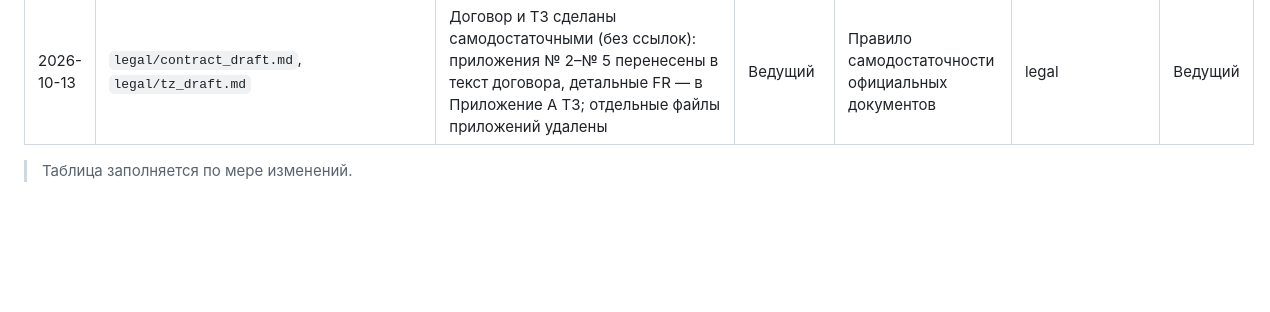
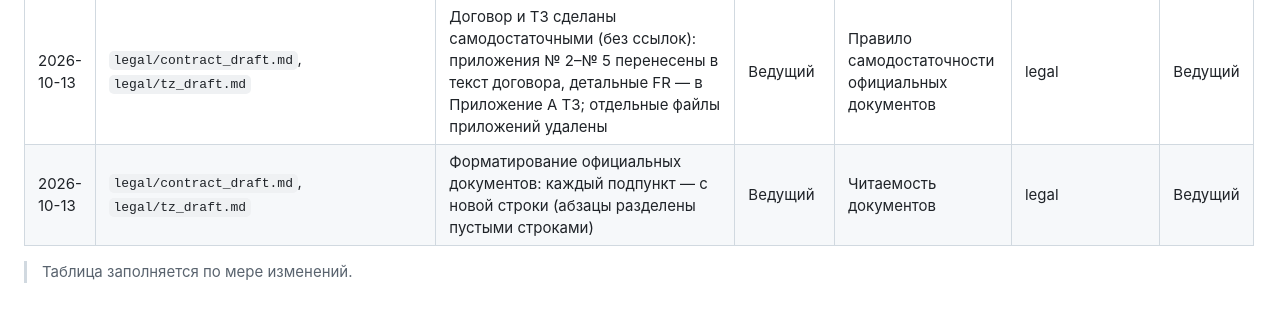
Before and after one commit to igorvolk1961/water_checker, a Markdown page: docs/system_analysis/change_log.md, the part around the change. Drawn GitHub-style; blank space fills up the shorter version.

Commit message:
Reformat contract and TZ: each sub-item starts on a new line (blank line between paragraphs)

```diff
--- a/docs/system_analysis/change_log.md
+++ b/docs/system_analysis/change_log.md
@@ -50,5 +50,6 @@
 | 2026-10-13 | `README.md`, `reviews/2026-10-13_lead_to_colleague_request.md` | Актуализированы README (CAPEX ≈ 11,2 млн ₽, вводные заказчика закрыты, ключевые артефакты) и задание коллеге (ред. 2: чек-лист R-1…R-10) | Ведущий | Актуализация документов | управление | Ведущий |
 | 2026-10-13 | `main` ← `colleague-fr-skeleton` | Влиты все правки коллеги (20 коммитов): FR/UI/diagrams, договор/ТЗ, приложения, frontend, qa, презентация, ревью | Ведущий | Приём правок | все | Ведущий |
 | 2026-10-13 | `legal/contract_draft.md`, `legal/tz_draft.md` | Договор и ТЗ сделаны самодостаточными (без ссылок): приложения № 2–№ 5 перенесены в текст договора, детальные FR — в Приложение А ТЗ; отдельные файлы приложений удалены | Ведущий | Правило самодостаточности официальных документов | legal | Ведущий |
+| 2026-10-13 | `legal/contract_draft.md`, `legal/tz_draft.md` | Форматирование официальных документов: каждый подпункт — с новой строки (абзацы разделены пустыми строками) | Ведущий | Читаемость документов | legal | Ведущий |
 
 > Таблица заполняется по мере изменений.
```
Also changed, not shown: 2 other files.
